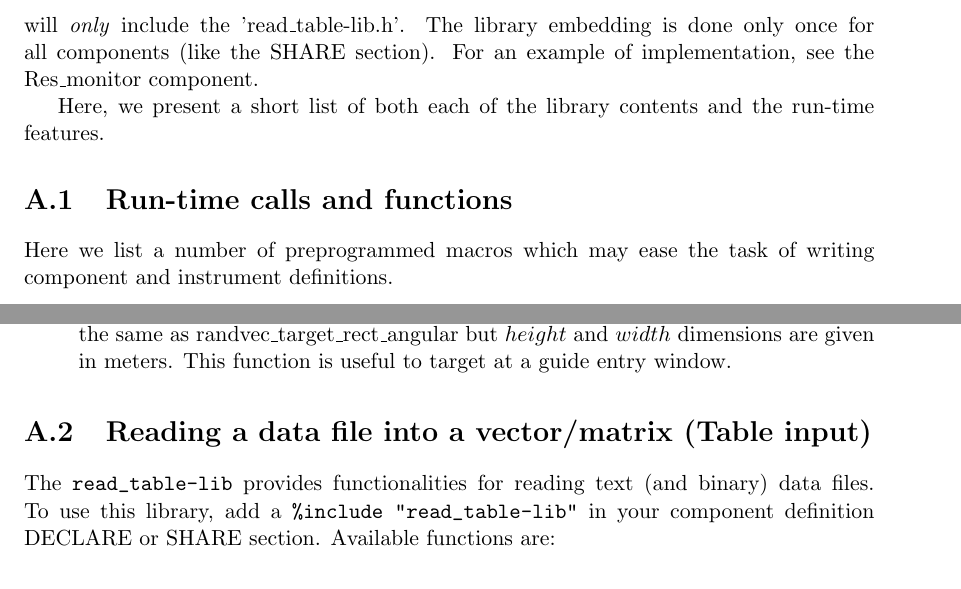
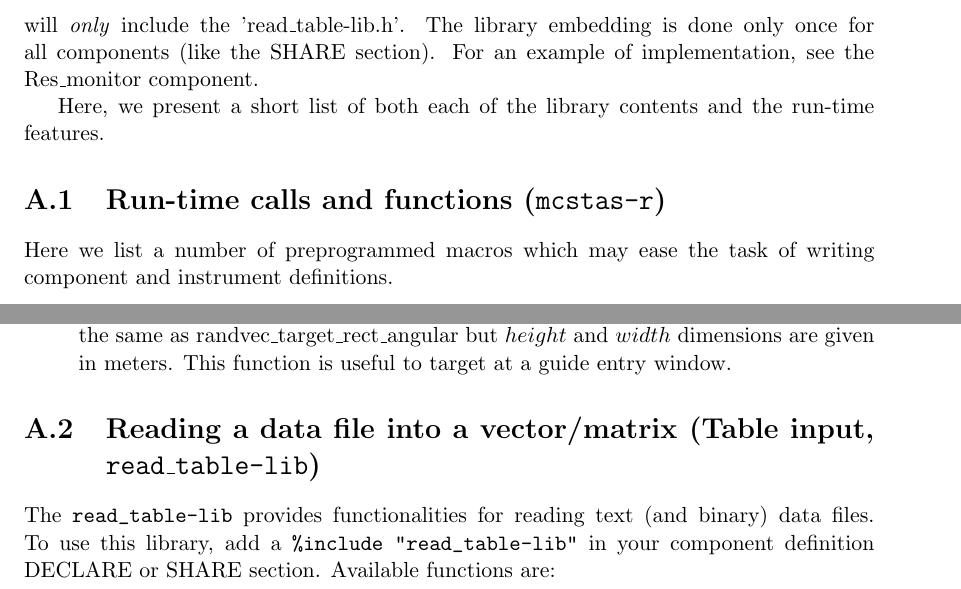
Before and after one commit to jonasstein/mcstastex, a LaTeX thesis (trunk/Component_manual.tex, which reads trunk/kernelcalls.tex): two parts of pages 74 and 78 of 86, joined at a grey line, cut so that both start at the same text. Compiled offline with LaTeX, dvips and Ghostscript.

Commit message:
Added name of the library files in the Appendix
git-svn-id: https://svn.mccode.org/svn/McStasTeX@53 feec88ba-9254-4c29-afb0-2c2f27bf560d

```diff
--- a/trunk/kernelcalls.tex
+++ b/trunk/kernelcalls.tex
@@ -34,7 +34,7 @@ The library embedding is done only once for all components (like the
 
 Here, we present a short list of both each of the library contents and the run-time features.
 
-\section{Run-time calls and functions}
+\section{Run-time calls and functions (\texttt{mcstas-r})}
 \label{s:calls:run-time}
 \index{Library!Run-time|textbf}
 \index{Library!mcstas-r|see{Library/Run-time}}
@@ -254,7 +254,7 @@ resulting Coord structure.
   in meters. This function is useful to target at a guide entry window.
 \end{itemize}
 
-\section{Reading a data file into a vector/matrix (Table input)}
+\section{Reading a data file into a vector/matrix (Table input, \texttt{read\_table-lib})}
 \index{Library!read\_table-lib (Read\_Table)|textbf}
 The \verb+read_table-lib+ provides functionalities for reading text (and binary) data files. To use this library, add a \verb+%include "read_table-lib"+ in your component definition DECLARE or SHARE section. Available functions are:
 
```
